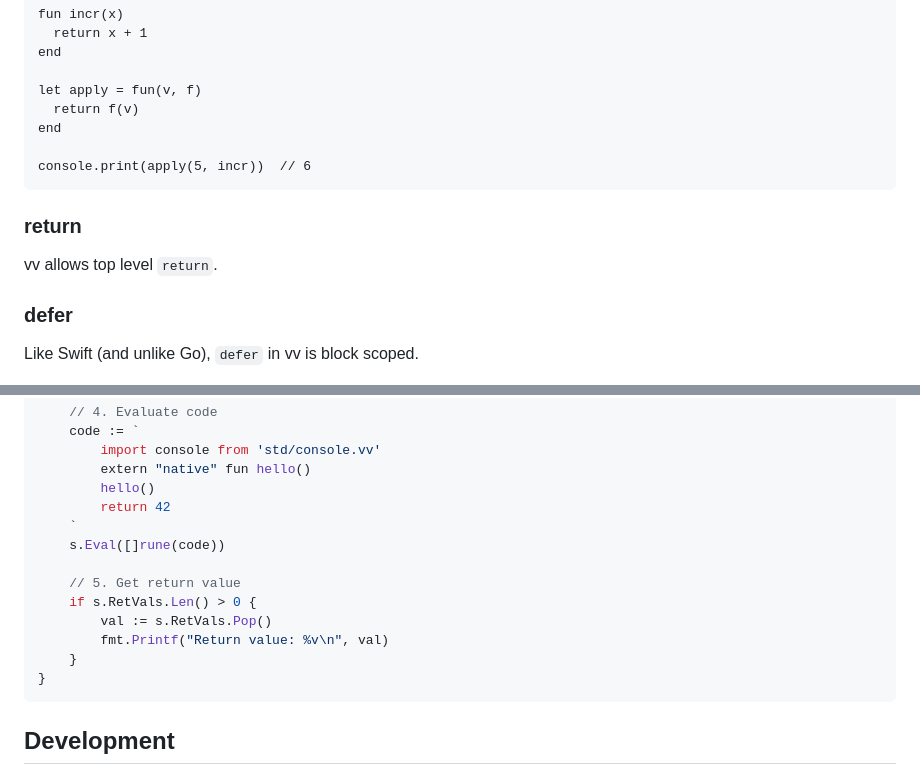
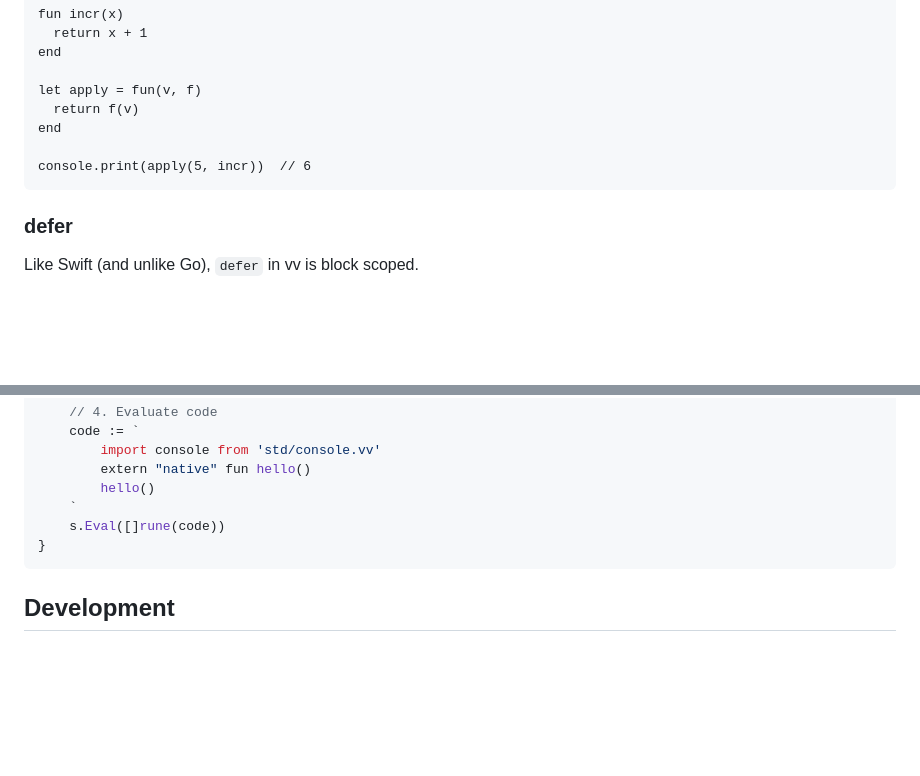
Before and after one commit to fj68/vvlang, a Markdown page: README.md, 2 parts joined by grey strips. GitHub-like rendering; blank space fills up the shorter version.

Commit message:
Update README.md
Remove description about top-level return

````diff
--- a/README.md
+++ b/README.md
@@ -407,10 +407,6 @@ end
 console.print(apply(5, incr))  // 6
 ```
 
-### return
-
-vv allows top level `return`.
-
 ### defer
 
 Like Swift (and unlike Go), `defer` in vv is block scoped.
@@ -542,15 +538,8 @@ func main() {
         import console from 'std/console.vv'
         extern "native" fun hello()
         hello()
-        return 42
     `
     s.Eval([]rune(code))
-
-    // 5. Get return value
-    if s.RetVals.Len() > 0 {
-        val := s.RetVals.Pop()
-        fmt.Printf("Return value: %v\n", val)
-	}
 }
 ```
 
````
